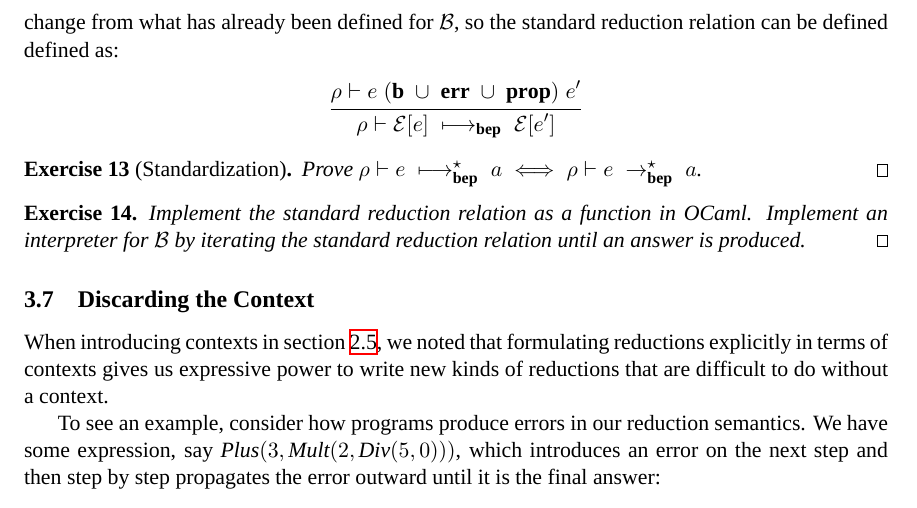
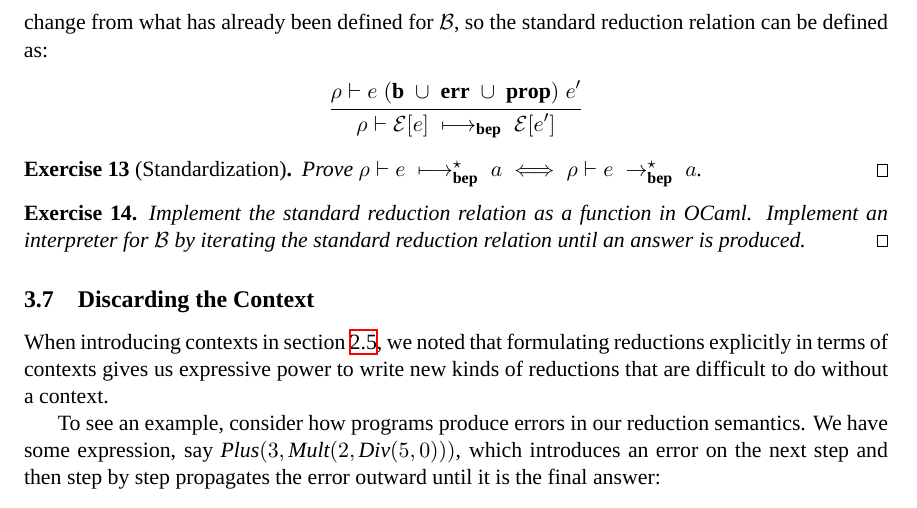
Before and after one commit to dvanhorn/cmsc631-notes, a LaTeX document (notes.tex, which reads barith.tex): part of page 22 of 39, cut so that both start at the same text. Compiled offline with XeLaTeX; a missing font is replaced by an installed copy or a similar font.

Commit message:
Typo found by Cheng.

```diff
--- a/barith.tex
+++ b/barith.tex
@@ -545,7 +545,7 @@ The approach of using evaluation contexts to specify canonical
 reductions scales up to more complicated languages such as $\Barith$
 with errors.  In fact, the notion of evaluation contexts does not
 change from what has already been defined for $\Barith$, so the
-standard reduction relation can be defined defined as:
+standard reduction relation can be defined as:
 \begin{mathpar}
 \inferrule{\envreduce\mexp{(\breducename\; \cup\; \err\; \cup\; \prop)}{\mexp'}}
           {\envreduce{\plug\mectx\mexp}{\std\bep}{\plug\mectx{\mexp'}}}
```
